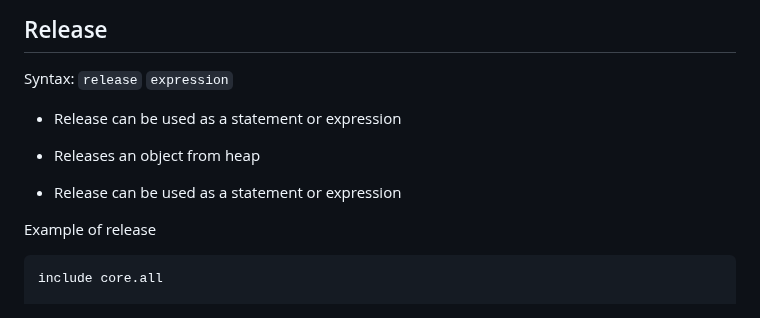
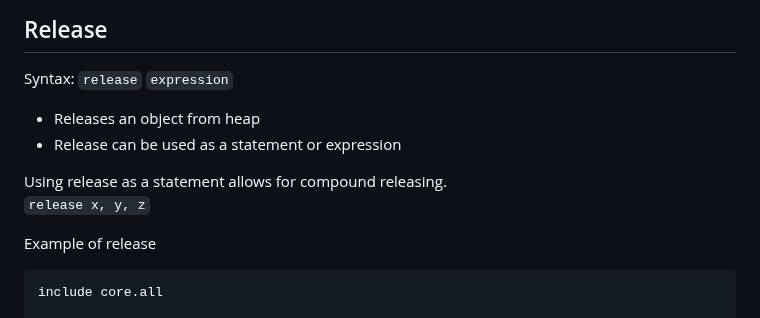
Before and after one commit to DeLuxe-1337/ChronLang, a Markdown page: README.md, the part around the change. GitHub-like rendering.

````diff
--- a/README.md
+++ b/README.md
@@ -140,10 +140,11 @@ Main :: {
 
 ## Release
 Syntax: `release` `expression`
+- Releases an object from heap
 - Release can be used as a statement or expression
 
-- Releases an object from heap
-- Release can be used as a statement or expression
+Using release as a statement allows for compound releasing.
+`release x, y, z`
 
 Example of release
 ```chron
````
